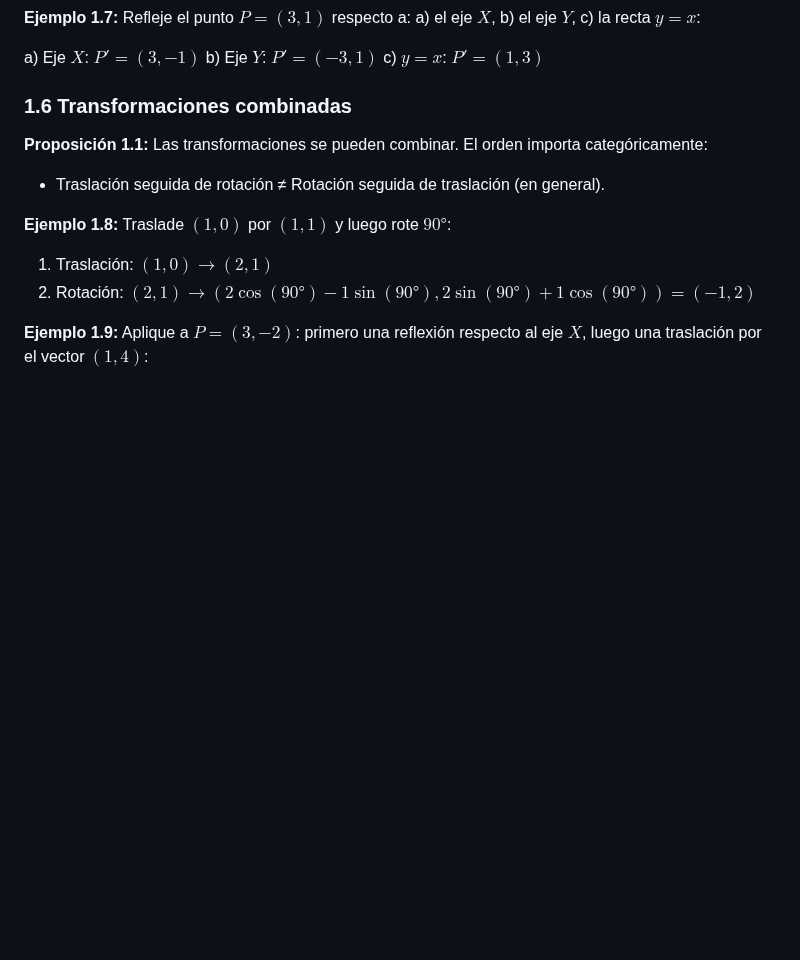
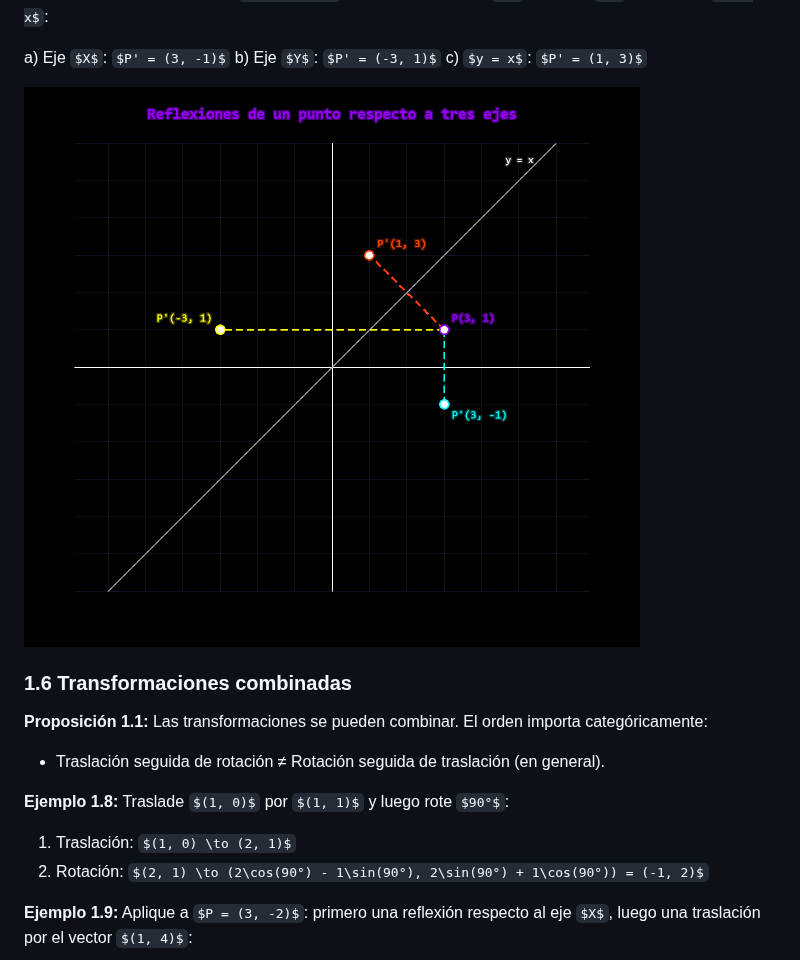
Before and after one commit to Deathsoul56/Cursos-Universitarios, a Markdown page: Calculo 1/Clase 8 - Cónicas.md, the part around the change. Drawn GitHub-style; pictures changed too: Recursos/reflexion_punto.png (added); some formulas as TeX source; blank space fills up the shorter version.

Commit message:
Agrega imagen de reflexiones para Ejemplo 1.7 en Clase 8

```diff
--- a/Calculo 1/Clase 8 - Cónicas.md
+++ b/Calculo 1/Clase 8 - Cónicas.md
@@ -219,6 +219,8 @@ Refleje el punto $P = (3, 1)$ respecto a: a) el eje $X$, b) el eje $Y$, c) la re
 a) Eje $X$: $P' = (3, -1)$
 b) Eje $Y$: $P' = (-3, 1)$
 c) $y = x$: $P' = (1, 3)$
+
+![Punto P(3,1) reflejado respecto al eje X, al eje Y y a la recta y=x](../Recursos/reflexion_punto.png)
 
 ### 1.6 Transformaciones combinadas
 
```
